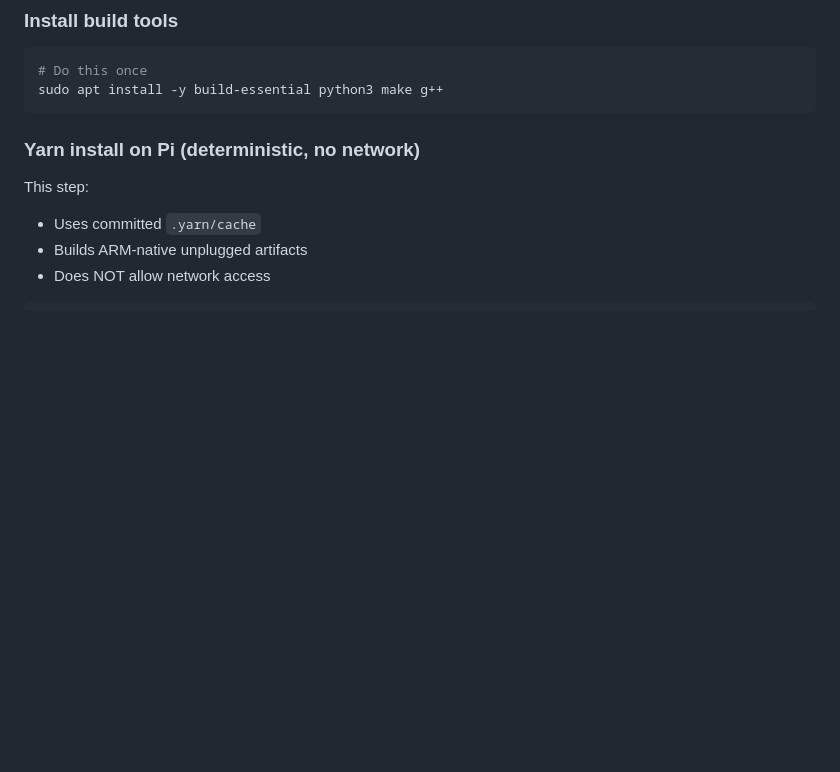
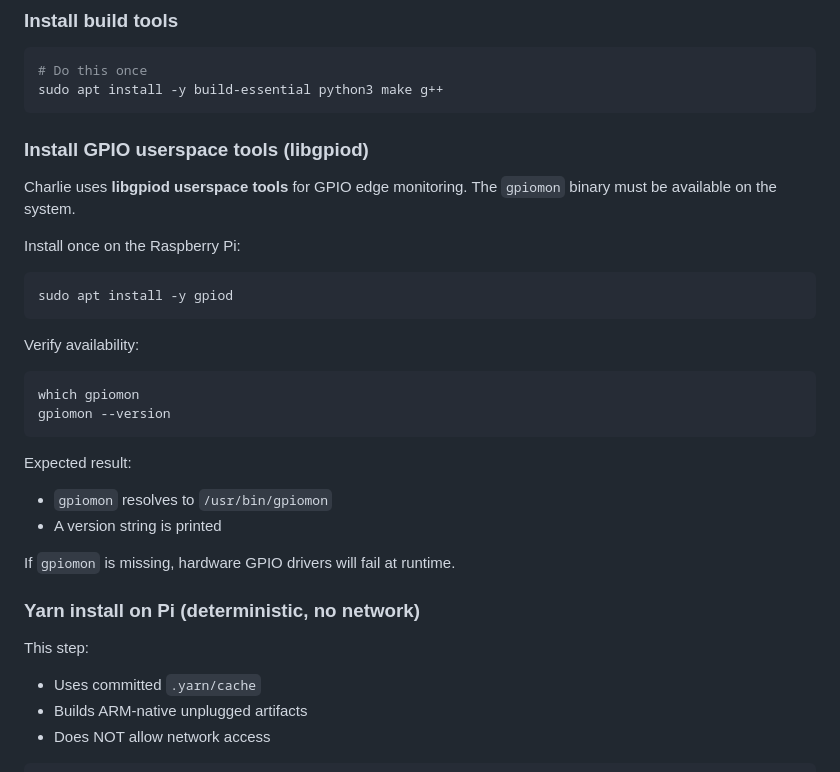
Before and after one commit to laarhive/charlie, a Markdown page: docs/dev-setup/remote-dev-setup.md, the part around the change. Rendered like a GitHub page; blank space fills up the shorter version.

Commit message:
Add `libgpiod` installation steps in remote dev setup guide

````diff
--- a/docs/dev-setup/remote-dev-setup.md
+++ b/docs/dev-setup/remote-dev-setup.md
@@ -187,6 +187,31 @@ sudo apt install -y build-essential python3 make g++
 ```
 
 
+### Install GPIO userspace tools (libgpiod)
+
+Charlie uses **libgpiod userspace tools** for GPIO edge monitoring.
+The `gpiomon` binary must be available on the system.
+
+Install once on the Raspberry Pi:
+
+```shell
+sudo apt install -y gpiod
+```
+
+Verify availability:
+
+```shell
+which gpiomon
+gpiomon --version
+```
+
+Expected result:
+- `gpiomon` resolves to `/usr/bin/gpiomon`
+- A version string is printed
+
+If `gpiomon` is missing, hardware GPIO drivers will fail at runtime.
+
+
 
 ### Yarn install on Pi (deterministic, no network)
 
````
